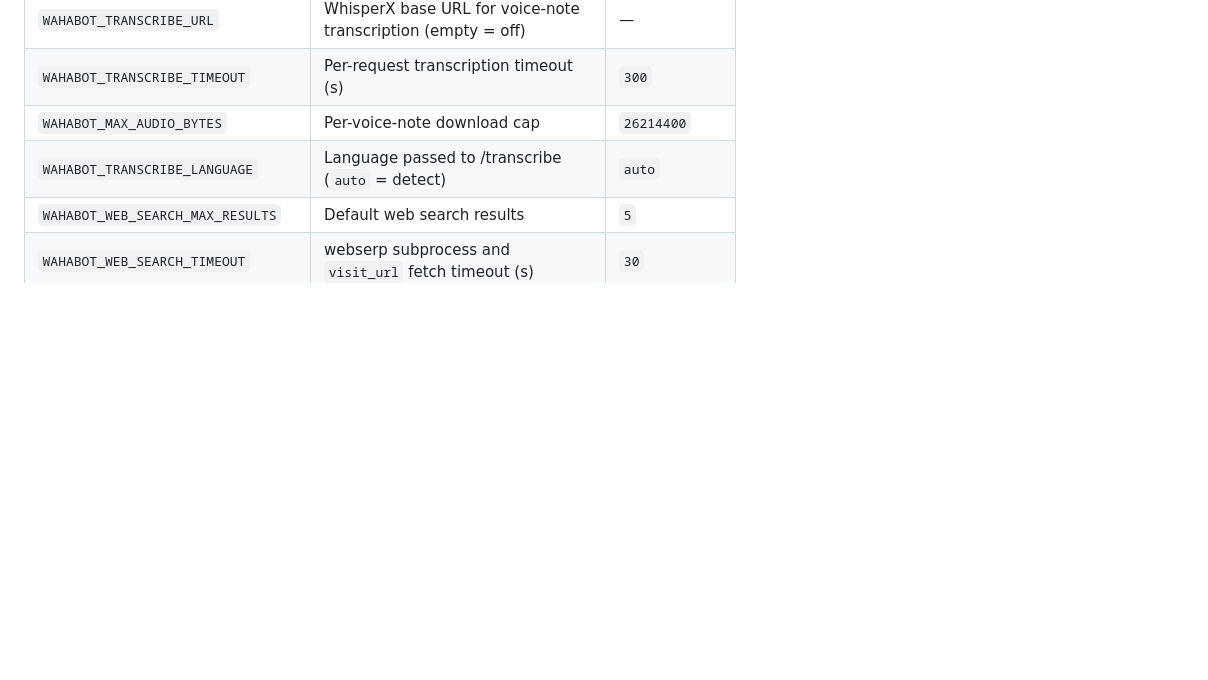
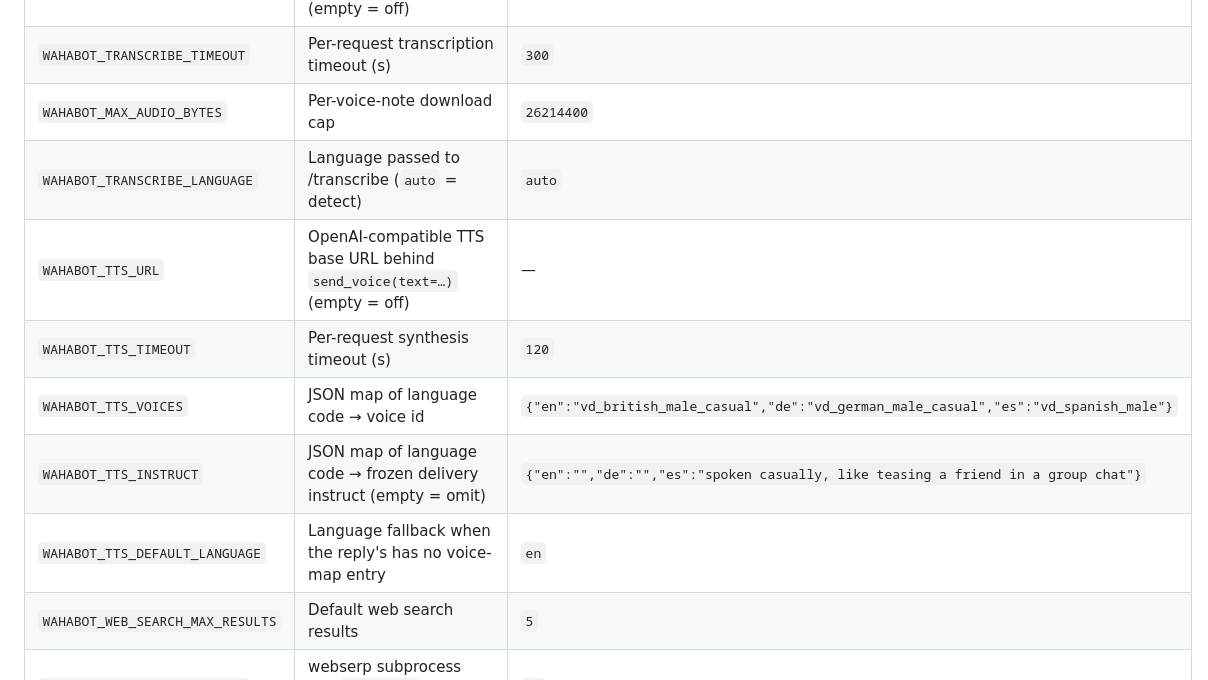
Before and after one commit to malvavisc0/wahabot, a Markdown page: docs/install.md, the part around the change. Drawn GitHub-style; blank space fills up the shorter version.

```diff
--- a/docs/install.md
+++ b/docs/install.md
@@ -51,6 +51,11 @@ Key env vars:
 | `WAHABOT_TRANSCRIBE_TIMEOUT` | Per-request transcription timeout (s) | `300` |
 | `WAHABOT_MAX_AUDIO_BYTES` | Per-voice-note download cap | `26214400` |
 | `WAHABOT_TRANSCRIBE_LANGUAGE` | Language passed to /transcribe (`auto` = detect) | `auto` |
+| `WAHABOT_TTS_URL` | OpenAI-compatible TTS base URL behind `send_voice(text=…)` (empty = off) | — |
+| `WAHABOT_TTS_TIMEOUT` | Per-request synthesis timeout (s) | `120` |
+| `WAHABOT_TTS_VOICES` | JSON map of language code → voice id | `{"en":"vd_british_male_casual","de":"vd_german_male_casual","es":"vd_spanish_male"}` |
+| `WAHABOT_TTS_INSTRUCT` | JSON map of language code → frozen delivery instruct (empty = omit) | `{"en":"","de":"","es":"spoken casually, like teasing a friend in a group chat"}` |
+| `WAHABOT_TTS_DEFAULT_LANGUAGE` | Language fallback when the reply's has no voice-map entry | `en` |
 | `WAHABOT_WEB_SEARCH_MAX_RESULTS` | Default web search results | `5` |
 | `WAHABOT_WEB_SEARCH_TIMEOUT` | webserp subprocess and `visit_url` fetch timeout (s) | `30` |
 | `WAHABOT_WEB_SEARCH_PROXY` | Optional proxy for webserp | — |
```
Also changed, not shown: README.md (+2 -1 lines), docs/agent-workflow.md (+32 -11 lines).
